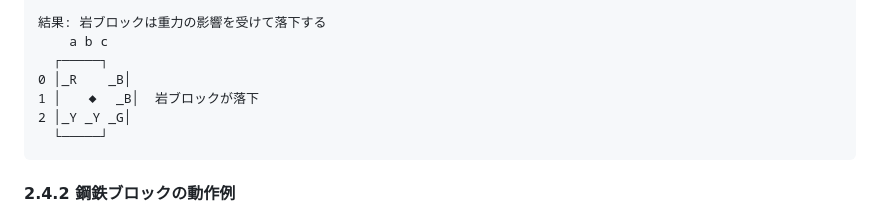
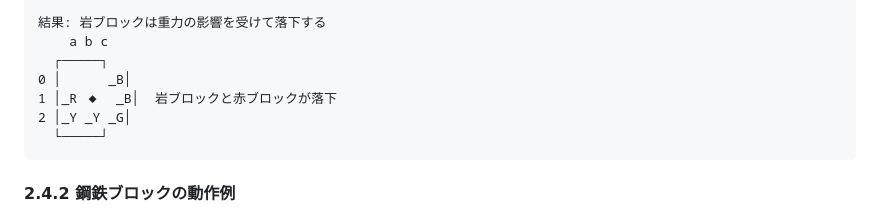
Before and after one commit to hbsnow/q-game, a Markdown page: .amazonq/rules/05-obstacle-block-rules.md, the part around the change. Rendered like a GitHub page.

Commit message:
Fix rock block case 3 example to show correct gravity effects

````diff
--- a/.amazonq/rules/05-obstacle-block-rules.md
+++ b/.amazonq/rules/05-obstacle-block-rules.md
@@ -352,8 +352,8 @@
 結果: 岩ブロックは重力の影響を受けて落下する
     a b c
   ┌─────┐
-0 │_R    _B│
-1 │   ◆  _B│  岩ブロックが落下
+0 │      _B│
+1 │_R ◆  _B│  岩ブロックと赤ブロックが落下
 2 │_Y _Y _G│
   └─────┘
 ```
````
